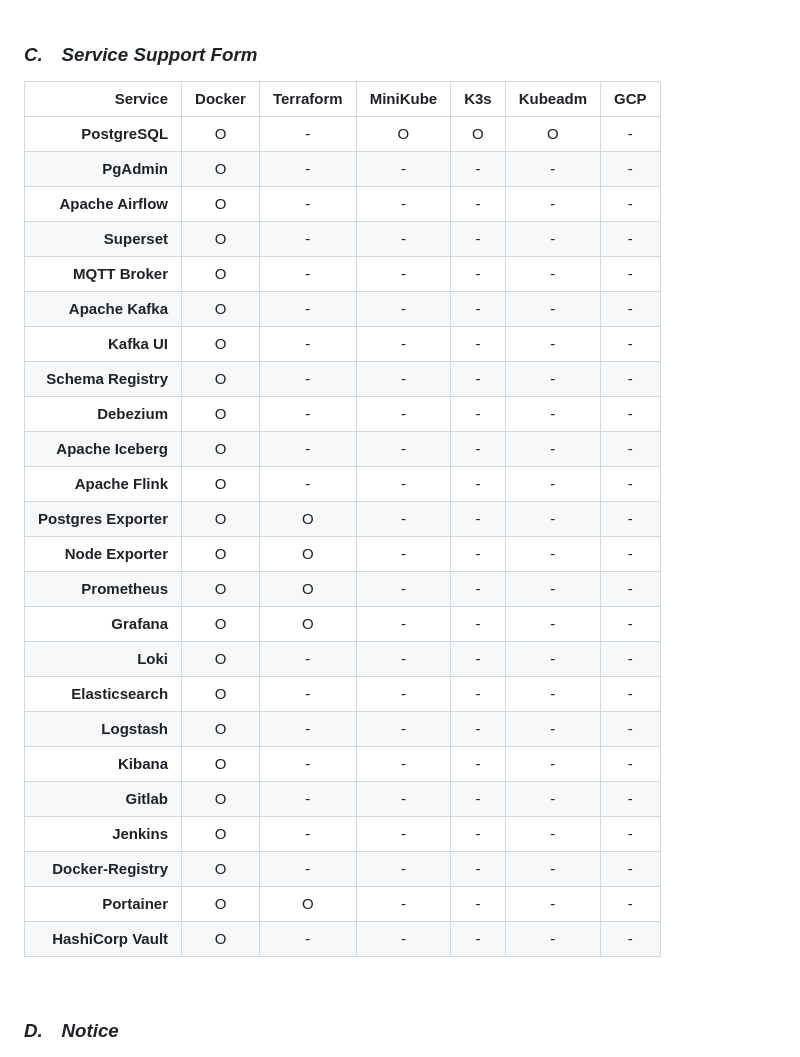
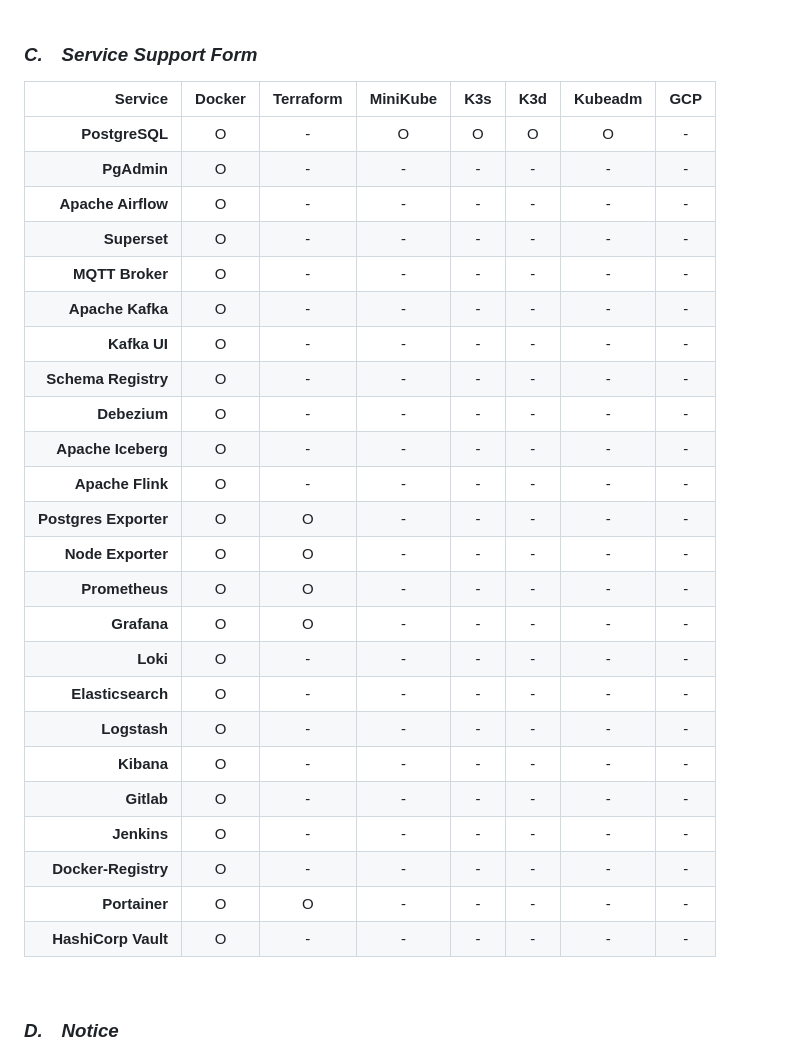
Before and after one commit to Junwu0615/PG-Infrastructure, a Markdown page: README.md, the part around the change. Rendered like a GitHub page.

Commit message:
update somethings

```diff
--- a/README.md
+++ b/README.md
@@ -216,32 +216,32 @@ tree -d -I 'venv|.git|__pycache__|docs|logs|assets|kafka_data'
 
 ### *C.　Service Support Form*
 
-|**Service**|**Docker**|**Terraform**|**MiniKube**|**K3s**|**Kubeadm**|**GCP**|
-|--:|:--:|:--:|:--:|:--:|:--:|:--:|
-| **PostgreSQL** | O | - | O | O | O | - |
-| **PgAdmin** | O | - | - | - | - | - |
-| **Apache Airflow** | O | - | - | - | - | - |
-| **Superset** | O | - | - | - | - | - |
-| **MQTT Broker** | O | - | - | - | - | - |
-| **Apache Kafka** | O | - | - | - | - | - |
-| **Kafka UI** | O | - | - | - | - | - |
-| **Schema Registry** | O | - | - | - | - | - |
-| **Debezium** | O | - | - | - | - | - |
-| **Apache Iceberg** | O | - | - | - | - | - |
-| **Apache Flink** | O | - | - | - | - | - |
-| **Postgres Exporter** | O | O | - | - | - | - |
-| **Node Exporter** | O | O | - | - | - | - |
-| **Prometheus** | O | O | - | - | - | - |
-| **Grafana** | O | O | - | - | - | - |
-| **Loki** | O | - | - | - | - | - |
-| **Elasticsearch** | O | - | - | - | - | - |
-| **Logstash** | O | - | - | - | - | - |
-| **Kibana** | O | - | - | - | - | - |
-| **Gitlab** | O | - | - | - | - | - |
-| **Jenkins** | O | - | - | - | - | - |
-| **Docker-Registry** | O | - | - | - | - | - |
-| **Portainer** | O | O | - | - | - | - |
-| **HashiCorp Vault** | O | - | - | - | - | - |
+|**Service**|**Docker**|**Terraform**|**MiniKube**|**K3s**|**K3d**|**Kubeadm**|**GCP**|
+|--:|:--:|:--:|:--:|:--:|:--:|:--:|:--:|
+| **PostgreSQL** | O | - | O | O | O | O | - |
+| **PgAdmin** | O | - | - | - | - | - | - |
+| **Apache Airflow** | O | - | - | - | - | - | - |
+| **Superset** | O | - | - | - | - | - | - |
+| **MQTT Broker** | O | - | - | - | - | - | - |
+| **Apache Kafka** | O | - | - | - | - | - | - |
+| **Kafka UI** | O | - | - | - | - | - | - |
+| **Schema Registry** | O | - | - | - | - | - | - |
+| **Debezium** | O | - | - | - | - | - | - |
+| **Apache Iceberg** | O | - | - | - | - | - | - |
+| **Apache Flink** | O | - | - | - | - | - | - |
+| **Postgres Exporter** | O | O | - | - | - | - | - |
+| **Node Exporter** | O | O | - | - | - | - | - |
+| **Prometheus** | O | O | - | - | - | - | - |
+| **Grafana** | O | O | - | - | - | - | - |
+| **Loki** | O | - | - | - | - | - | - |
+| **Elasticsearch** | O | - | - | - | - | - | - |
+| **Logstash** | O | - | - | - | - | - | - |
+| **Kibana** | O | - | - | - | - | - | - |
+| **Gitlab** | O | - | - | - | - | - | - |
+| **Jenkins** | O | - | - | - | - | - | - |
+| **Docker-Registry** | O | - | - | - | - | - | - |
+| **Portainer** | O | O | - | - | - | - | - |
+| **HashiCorp Vault** | O | - | - | - | - | - | - |
 
 <br>
 
```
